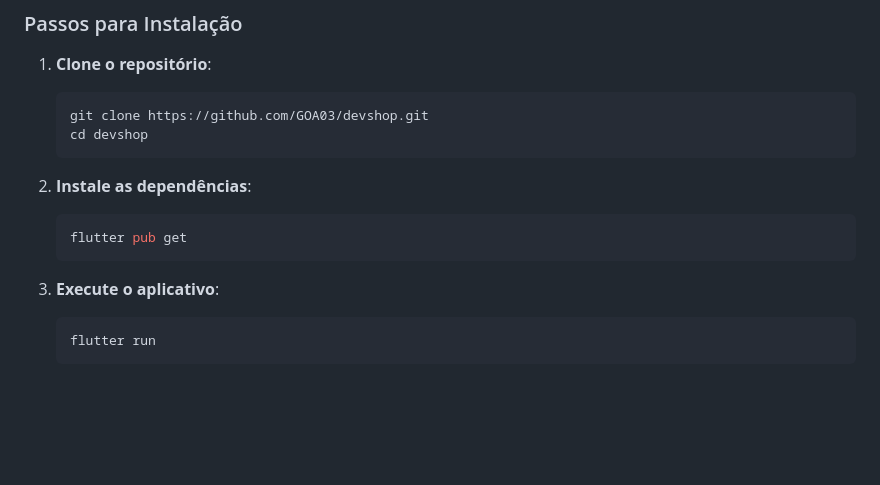
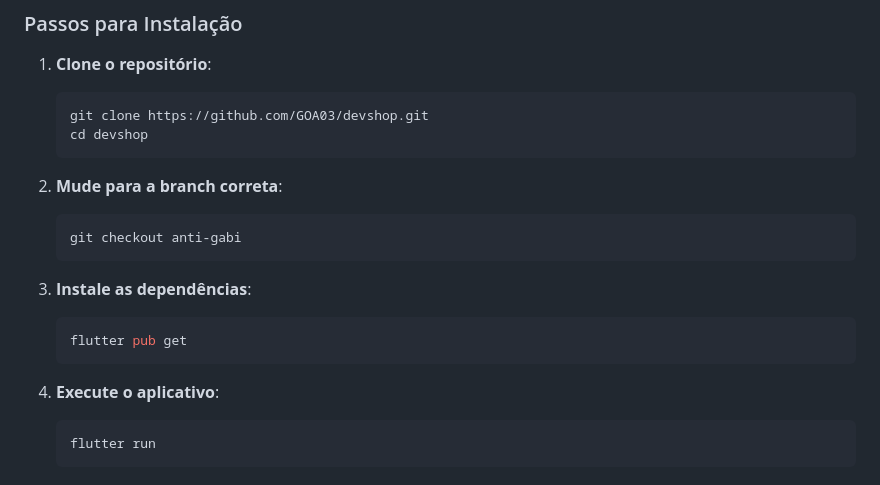
Before and after one commit to GOA03/DevShop, a Markdown page: README.md, the part around the change. GitHub-like rendering; blank space fills up the shorter version.

Commit message:
Atualizar o README.md

````diff
--- a/README.md
+++ b/README.md
@@ -75,12 +75,17 @@ A primeira parte concentra-se no desenvolvimento completo da interface do usuár
    cd devshop
    ```
 
-2. **Instale as dependências**:
+2. **Mude para a branch correta**:
+   ```bash
+   git checkout anti-gabi
+   ```
+
+3. **Instale as dependências**:
    ```bash
    flutter pub get
    ```
 
-3. **Execute o aplicativo**:
+4. **Execute o aplicativo**:
    ```bash
    flutter run
    ```
````
